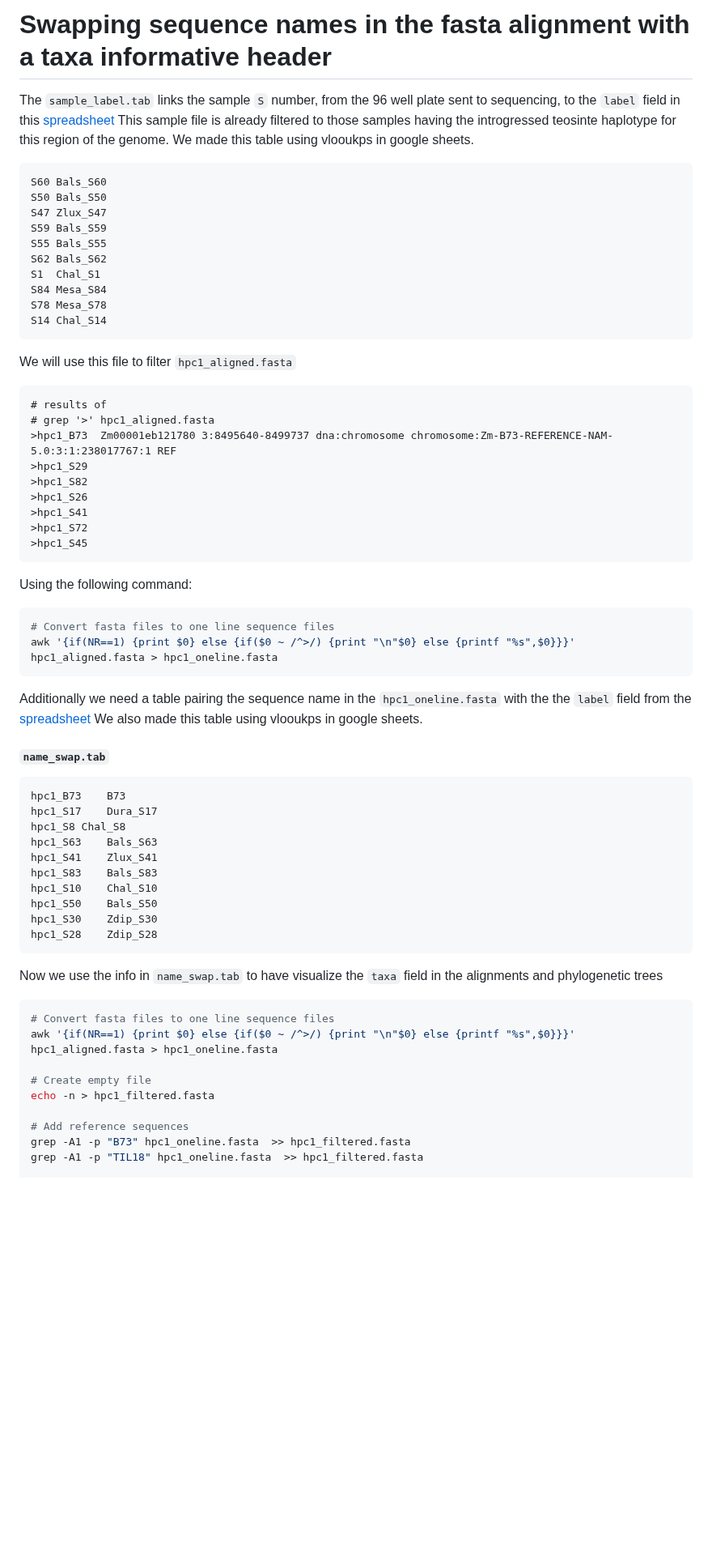
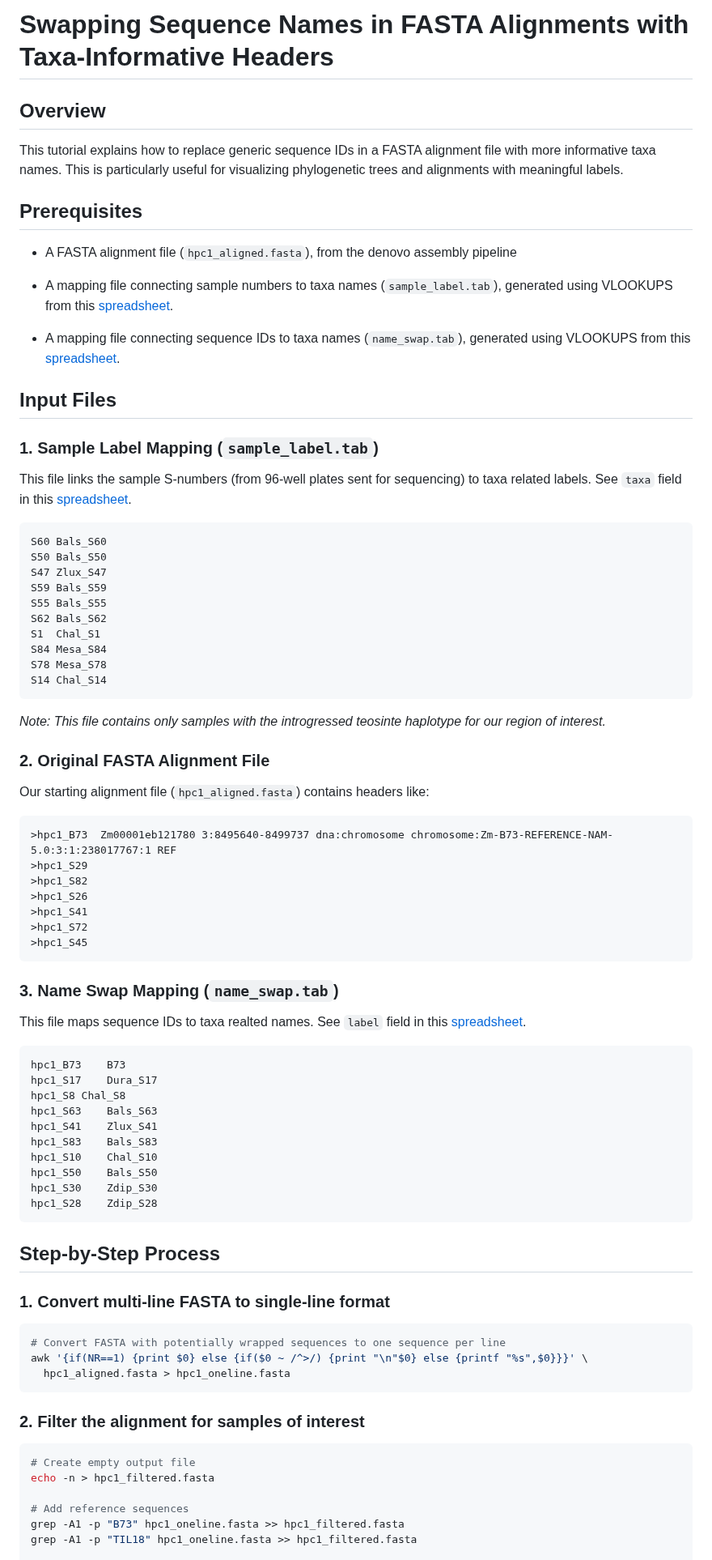
Before and after one commit to sawers-rellan-labs/targseq, a Markdown page: docs/Alignment_name_swap.md, the part around one of its changes. Shown at 81% size. GitHub-like rendering; blank space fills up the shorter version.

````diff
--- a/docs/Alignment_name_swap.md
+++ b/docs/Alignment_name_swap.md
@@ -1,9 +1,19 @@
-# Swapping sequence names in  the fasta alignment with a taxa informative header
+# Swapping Sequence Names in FASTA Alignments with Taxa-Informative Headers
 
-The `sample_label.tab` links the sample `S` number, from the 96 well plate sent to sequencing, to the `label` field
-in this [spreadsheet](https://docs.google.com/spreadsheets/d/1gsZ017XvS_xLZkXzBmKT7e4DL5aiEld8AcxfeJ2KNwc/edit?gid=1345415053#gid=1345415053&fvid=1451101345)
-This sample file is already filtered to those samples having the introgressed teosinte haplotype for this region of the genome.
-We made this table using vlooukps in google sheets.
+## Overview
+This tutorial explains how to replace generic sequence IDs in a FASTA alignment file with more informative taxa names. This is particularly useful for visualizing phylogenetic trees and alignments with meaningful labels.
+
+## Prerequisites
+- A FASTA alignment file (`hpc1_aligned.fasta`), from the denovo assembly pipeline
+- A mapping file connecting sample numbers to taxa names (`sample_label.tab`), generated using VLOOKUPS from this  [spreadsheet](https://docs.google.com/spreadsheets/d/1gsZ017XvS_xLZkXzBmKT7e4DL5aiEld8AcxfeJ2KNwc/edit?gid=1345415053#gid=1345415053&fvid=1451101345).
+
+- A mapping file connecting sequence IDs to taxa names (`name_swap.tab`), generated using VLOOKUPS from this  [spreadsheet](https://docs.google.com/spreadsheets/d/1gsZ017XvS_xLZkXzBmKT7e4DL5aiEld8AcxfeJ2KNwc/edit?gid=1345415053#gid=1345415053&fvid=1451101345).
+
+## Input Files
+
+### 1. Sample Label Mapping (`sample_label.tab`)
+This file links the sample S-numbers (from 96-well plates sent for sequencing) to taxa related labels.
+See `taxa` field in  this  [spreadsheet](https://docs.google.com/spreadsheets/d/1gsZ017XvS_xLZkXzBmKT7e4DL5aiEld8AcxfeJ2KNwc/edit?gid=1345415053#gid=1345415053&fvid=1451101345).
 
 ```
 S60	Bals_S60
@@ -18,10 +28,12 @@ S78	Mesa_S78
 S14	Chal_S14
 ```
 
-We will use this file to filter  `hpc1_aligned.fasta`
+*Note: This file contains only samples with the introgressed teosinte haplotype for our region of interest.*
+
+### 2. Original FASTA Alignment File
+Our starting alignment file (`hpc1_aligned.fasta`) contains headers like:
+
 ```
-# results of
-# grep '>' hpc1_aligned.fasta
 >hpc1_B73  Zm00001eb121780 3:8495640-8499737 dna:chromosome chromosome:Zm-B73-REFERENCE-NAM-5.0:3:1:238017767:1 REF
 >hpc1_S29
 >hpc1_S82
@@ -30,18 +42,11 @@ We will use this file to filter  `hpc1_aligned.fasta`
 >hpc1_S72
 >hpc1_S45
 ```
-Using the following command:
 
-```bash
-# Convert fasta files to one line sequence files
-awk '{if(NR==1) {print $0} else {if($0 ~ /^>/) {print "\n"$0} else {printf "%s",$0}}}' hpc1_aligned.fasta > hpc1_oneline.fasta
-```
+### 3. Name Swap Mapping (`name_swap.tab`)
+This file maps sequence IDs to taxa realted names.
+See `label` field in  this  [spreadsheet](https://docs.google.com/spreadsheets/d/1gsZ017XvS_xLZkXzBmKT7e4DL5aiEld8AcxfeJ2KNwc/edit?gid=1345415053#gid=1345415053&fvid=1451101345).
 
-Additionally we need a table pairing the sequence name in the `hpc1_oneline.fasta` with the
-the `label` field from the [spreadsheet](https://docs.google.com/spreadsheets/d/1gsZ017XvS_xLZkXzBmKT7e4DL5aiEld8AcxfeJ2KNwc/edit?gid=1345415053#gid=1345415053&fvid=1451101345)
-We also made this table using vlooukps in google sheets.
-
-#### `name_swap.tab`
 ```
 hpc1_B73	B73
 hpc1_S17	Dura_S17
@@ -55,16 +60,23 @@ hpc1_S30	Zdip_S30
 hpc1_S28	Zdip_S28
 ```
 
-Now we use the info in `name_swap.tab` to have visualize the `taxa` field in the alignments and phylogenetic trees
+## Step-by-Step Process
+
+### 1. Convert multi-line FASTA to single-line format
 
 ```bash
-# Convert fasta files to one line sequence files
-awk '{if(NR==1) {print $0} else {if($0 ~ /^>/) {print "\n"$0} else {printf "%s",$0}}}' hpc1_aligned.fasta > hpc1_oneline.fasta
+# Convert FASTA with potentially wrapped sequences to one sequence per line
+awk '{if(NR==1) {print $0} else {if($0 ~ /^>/) {print "\n"$0} else {printf "%s",$0}}}' \
+  hpc1_aligned.fasta > hpc1_oneline.fasta
+```
 
-# Create empty file
+### 2. Filter the alignment for samples of interest
+
+```bash
+# Create empty output file
 echo -n > hpc1_filtered.fasta
 
 # Add reference sequences
-grep -A1 -p "B73" hpc1_oneline.fasta  >> hpc1_filtered.fasta
-grep -A1 -p "TIL18" hpc1_oneline.fasta  >> hpc1_filtered.fasta
+grep -A1 -p "B73" hpc1_oneline.fasta >> hpc1_filtered.fasta
+grep -A1 -p "TIL18" hpc1_oneline.fasta >> hpc1_filtered.fasta
 
````
Also changed, not shown: other parts of docs/Alignment_name_swap.md (+42 -25 lines).
